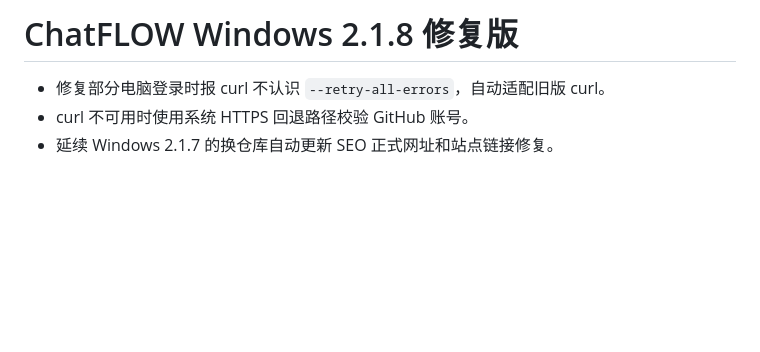
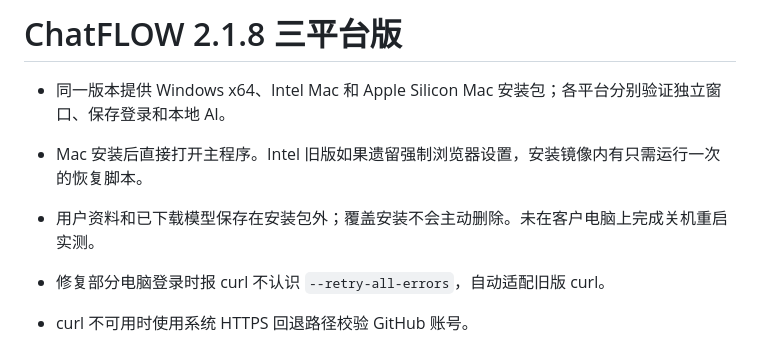
Before and after one commit to glaauub/chatflow-source, a Markdown page: RELEASE_NOTES.md, the part around the change. Rendered like a GitHub page; blank space fills up the shorter version.

Commit message:
Update Mac 2.1.8 release guidance

```diff
--- a/RELEASE_NOTES.md
+++ b/RELEASE_NOTES.md
@@ -1,4 +1,8 @@
-# ChatFLOW Windows 2.1.8 修复版
+# ChatFLOW 2.1.8 三平台版
+
+- 同一版本提供 Windows x64、Intel Mac 和 Apple Silicon Mac 安装包；各平台分别验证独立窗口、保存登录和本地 AI。
+- Mac 安装后直接打开主程序。Intel 旧版如果遗留强制浏览器设置，安装镜像内有只需运行一次的恢复脚本。
+- 用户资料和已下载模型保存在安装包外；覆盖安装不会主动删除。未在客户电脑上完成关机重启实测。
 
 - 修复部分电脑登录时报 curl 不认识 `--retry-all-errors`，自动适配旧版 curl。
 - curl 不可用时使用系统 HTTPS 回退路径校验 GitHub 账号。
```
